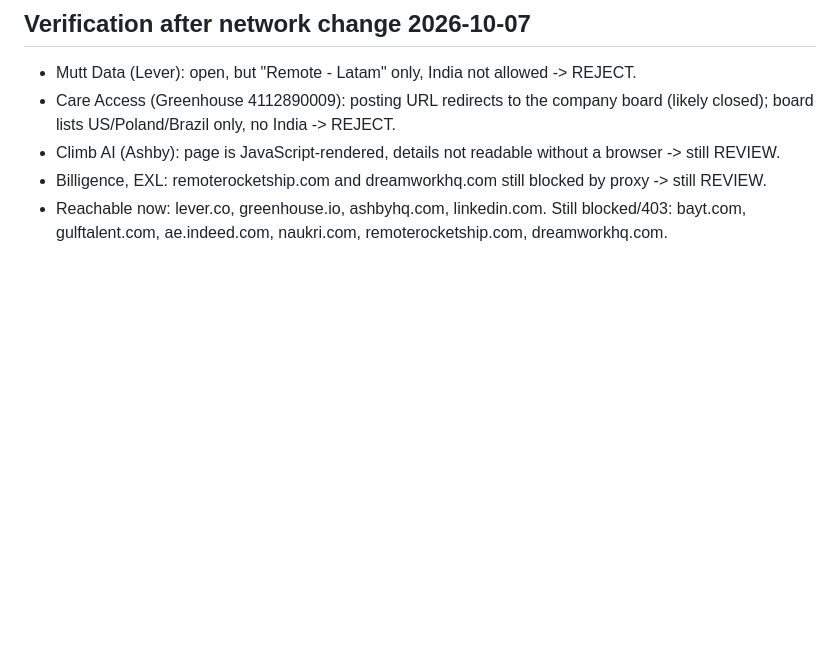
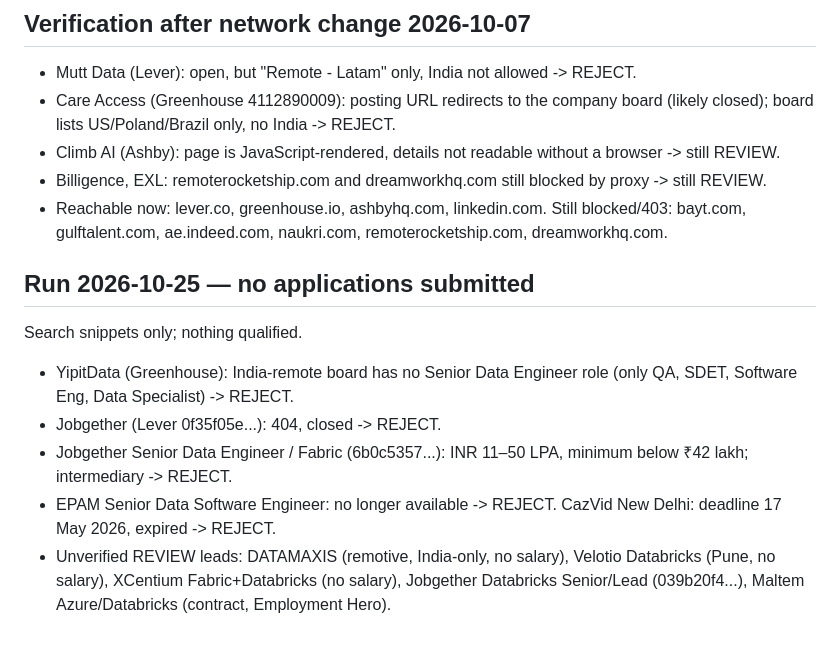
Before and after one commit to dheeru284/dheeru284, a Markdown page: job-tracker.md, the part around the change. Drawn GitHub-style; blank space fills up the shorter version.

Commit message:
Add 2026-10-25 job search run
Co-Authored-By: Claude Sonnet 5.5 <noreply@anthropic.com>
Claude-Session: https://claude.ai/code/session_01Rix5ZegaYzxyGCPcofyLzn

```diff
--- a/job-tracker.md
+++ b/job-tracker.md
@@ -46,3 +46,11 @@ Some UAE Lead roles are hybrid 3 days office / 2 remote, which breaks the 4-days
 - Climb AI (Ashby): page is JavaScript-rendered, details not readable without a browser -> still REVIEW.
 - Billigence, EXL: remoterocketship.com and dreamworkhq.com still blocked by proxy -> still REVIEW.
 - Reachable now: lever.co, greenhouse.io, ashbyhq.com, linkedin.com. Still blocked/403: bayt.com, gulftalent.com, ae.indeed.com, naukri.com, remoterocketship.com, dreamworkhq.com.
+
+## Run 2026-10-25 — no applications submitted
+Search snippets only; nothing qualified.
+- YipitData (Greenhouse): India-remote board has no Senior Data Engineer role (only QA, SDET, Software Eng, Data Specialist) -> REJECT.
+- Jobgether (Lever 0f35f05e...): 404, closed -> REJECT.
+- Jobgether Senior Data Engineer / Fabric (6b0c5357...): INR 11–50 LPA, minimum below ₹42 lakh; intermediary -> REJECT.
+- EPAM Senior Data Software Engineer: no longer available -> REJECT. CazVid New Delhi: deadline 17 May 2026, expired -> REJECT.
+- Unverified REVIEW leads: DATAMAXIS (remotive, India-only, no salary), Velotio Databricks (Pune, no salary), XCentium Fabric+Databricks (no salary), Jobgether Databricks Senior/Lead (039b20f4...), Maltem Azure/Databricks (contract, Employment Hero).
```
